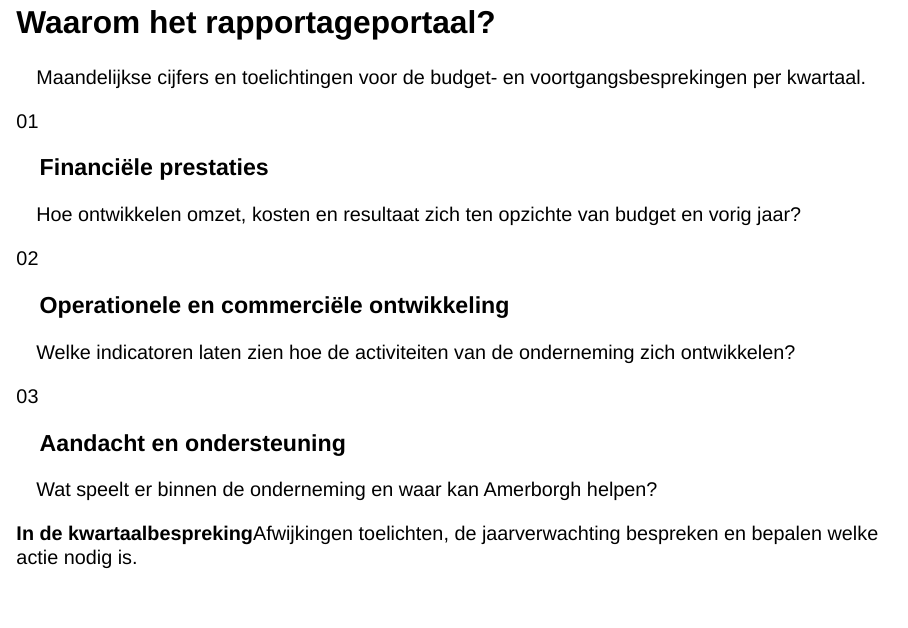
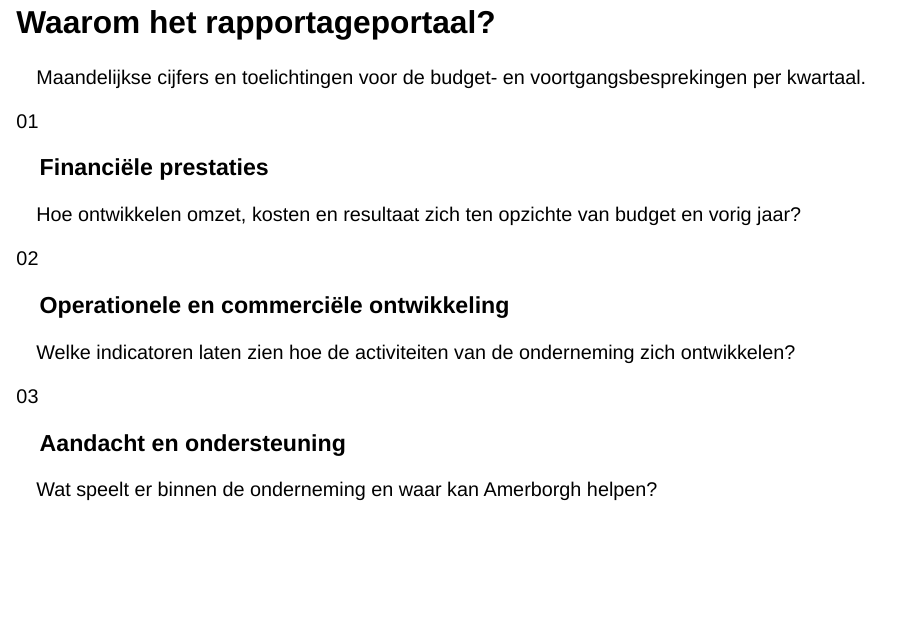
Before and after one commit to CASMulder2003/amerborgh-portaal-presentatie, a Quarto document (index.qmd): page 2 of 11. Rendered offline with R 4.5, knitr and Pandoc in place of Quarto, with nearby package versions; drawn as Slidy slides in place of the format the file asks for.

Commit message:
Remove redundant quarterly discussion block from objectives slide

````diff
--- a/index.qmd
+++ b/index.qmd
@@ -54,7 +54,6 @@ Deze presentatie ondersteunt het contextdocument. De schermen gebruiken de origi
   <div><span class="large-number">02</span><h3>Operationele en commerciële ontwikkeling</h3><p>Welke indicatoren laten zien hoe de activiteiten van de onderneming zich ontwikkelen?</p></div>
   <div><span class="large-number">03</span><h3>Aandacht en ondersteuning</h3><p>Wat speelt er binnen de onderneming en waar kan Amerborgh helpen?</p></div>
 </div>
-<div class="closing-bottom"><strong>In de kwartaalbespreking</strong><span>Afwijkingen toelichten, de jaarverwachting bespreken en bepalen welke actie nodig is.</span></div>
 ```
 
 ::: {.notes}
````
Also changed, not shown: index.html.
